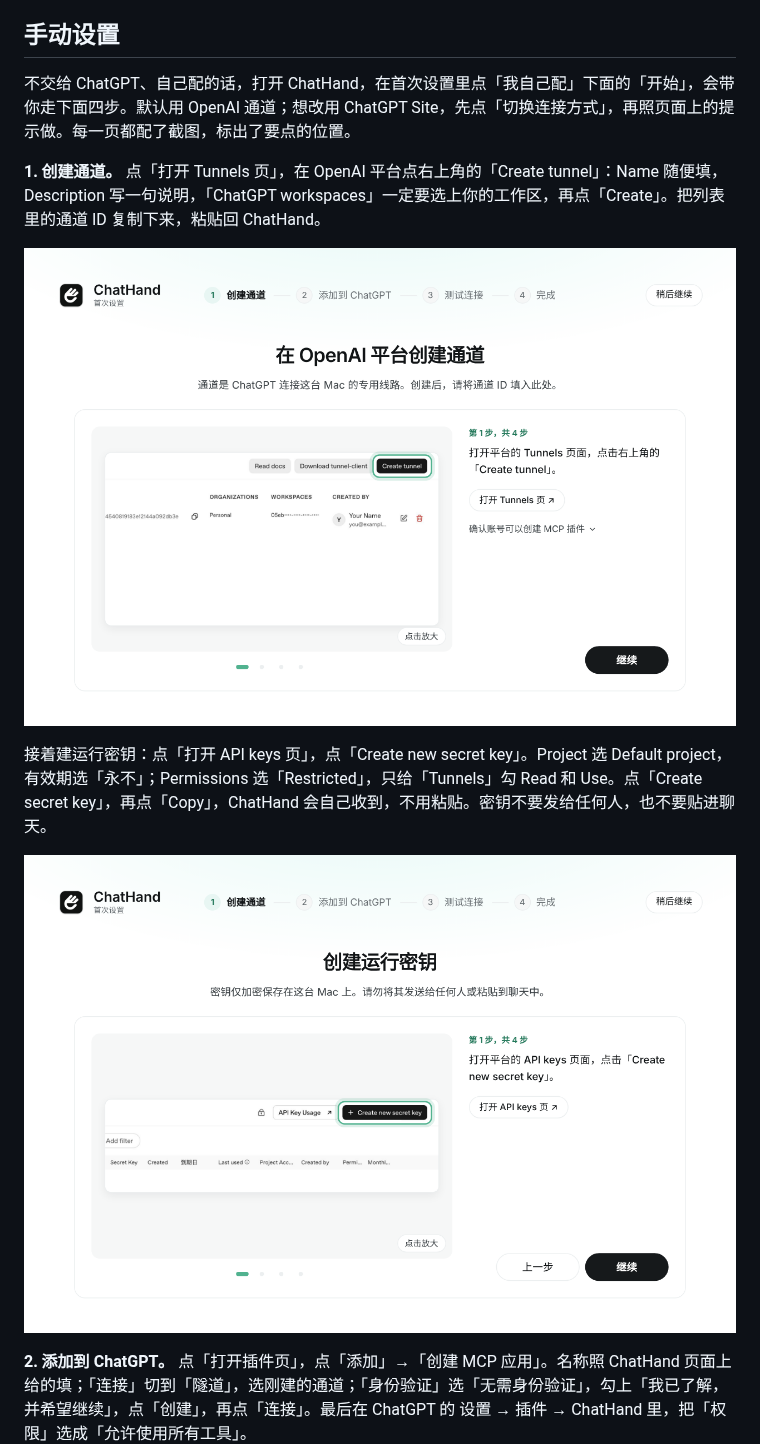
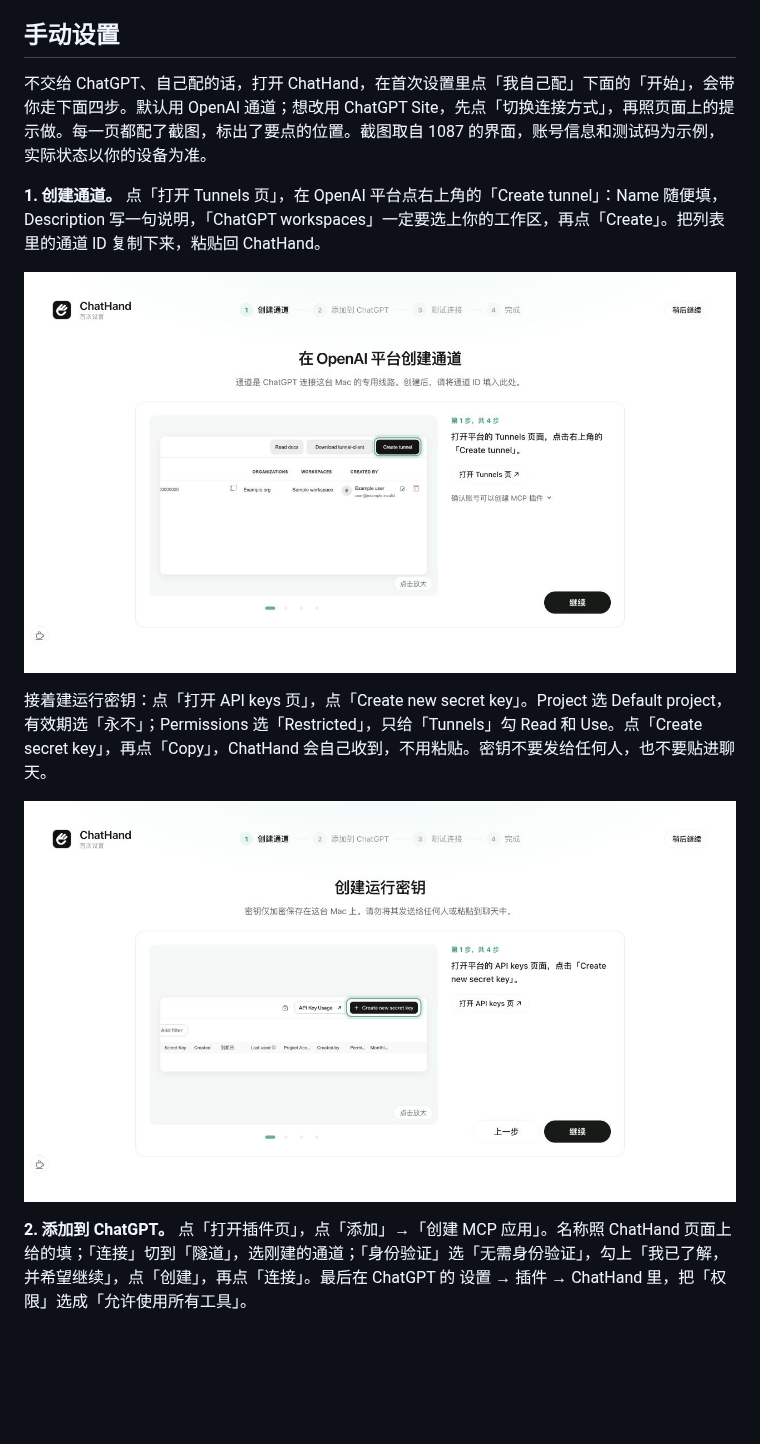
Before and after one commit to kenyupersonal-maker/chathand, a Markdown page: README.zh-CN.md, the part around the change. Drawn GitHub-style; pictures changed too: docs/images/manual-setup/1-create-tunnel.png, docs/images/manual-setup/2-create-key.png; blank space fills up the shorter version.

Commit message:
docs: update manual setup screenshots

```diff
--- a/README.zh-CN.md
+++ b/README.zh-CN.md
@@ -36,7 +36,7 @@ ChatHand 装在你的 Mac 上，通过 OpenAI 的安全通道把本机能力接
 
 ## 手动设置
 
-不交给 ChatGPT、自己配的话，打开 ChatHand，在首次设置里点「我自己配」下面的「开始」，会带你走下面四步。默认用 OpenAI 通道；想改用 ChatGPT Site，先点「切换连接方式」，再照页面上的提示做。每一页都配了截图，标出了要点的位置。
+不交给 ChatGPT、自己配的话，打开 ChatHand，在首次设置里点「我自己配」下面的「开始」，会带你走下面四步。默认用 OpenAI 通道；想改用 ChatGPT Site，先点「切换连接方式」，再照页面上的提示做。每一页都配了截图，标出了要点的位置。截图取自 1087 的界面，账号信息和测试码为示例，实际状态以你的设备为准。
 
 **1. 创建通道。** 点「打开 Tunnels 页」，在 OpenAI 平台点右上角的「Create tunnel」：Name 随便填，Description 写一句说明，「ChatGPT workspaces」一定要选上你的工作区，再点「Create」。把列表里的通道 ID 复制下来，粘贴回 ChatHand。
 
```
Also changed, not shown: docs/images/manual-setup/3-add-to-chatgpt.png, docs/images/manual-setup/4-test.png, docs/images/manual-setup/5-ready.png.
